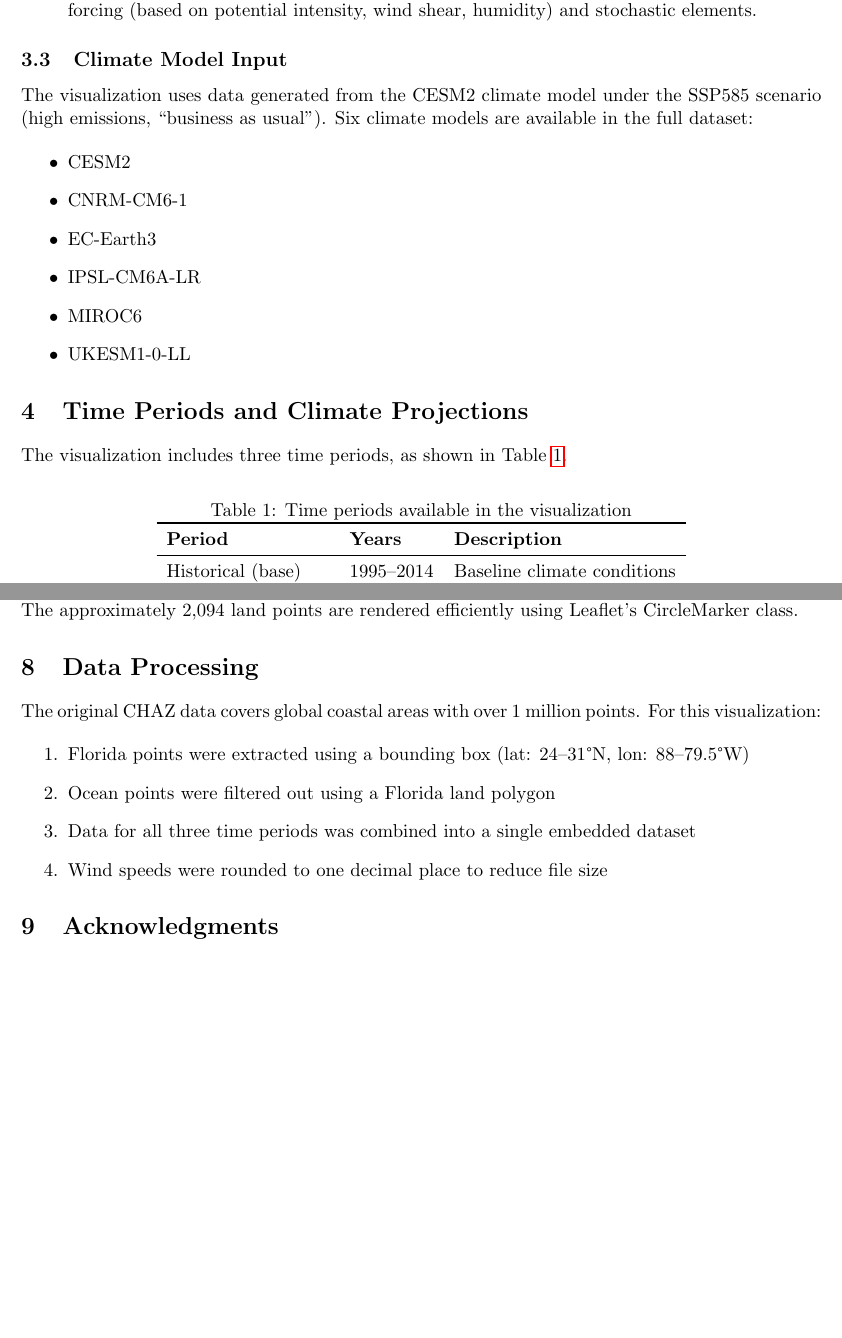
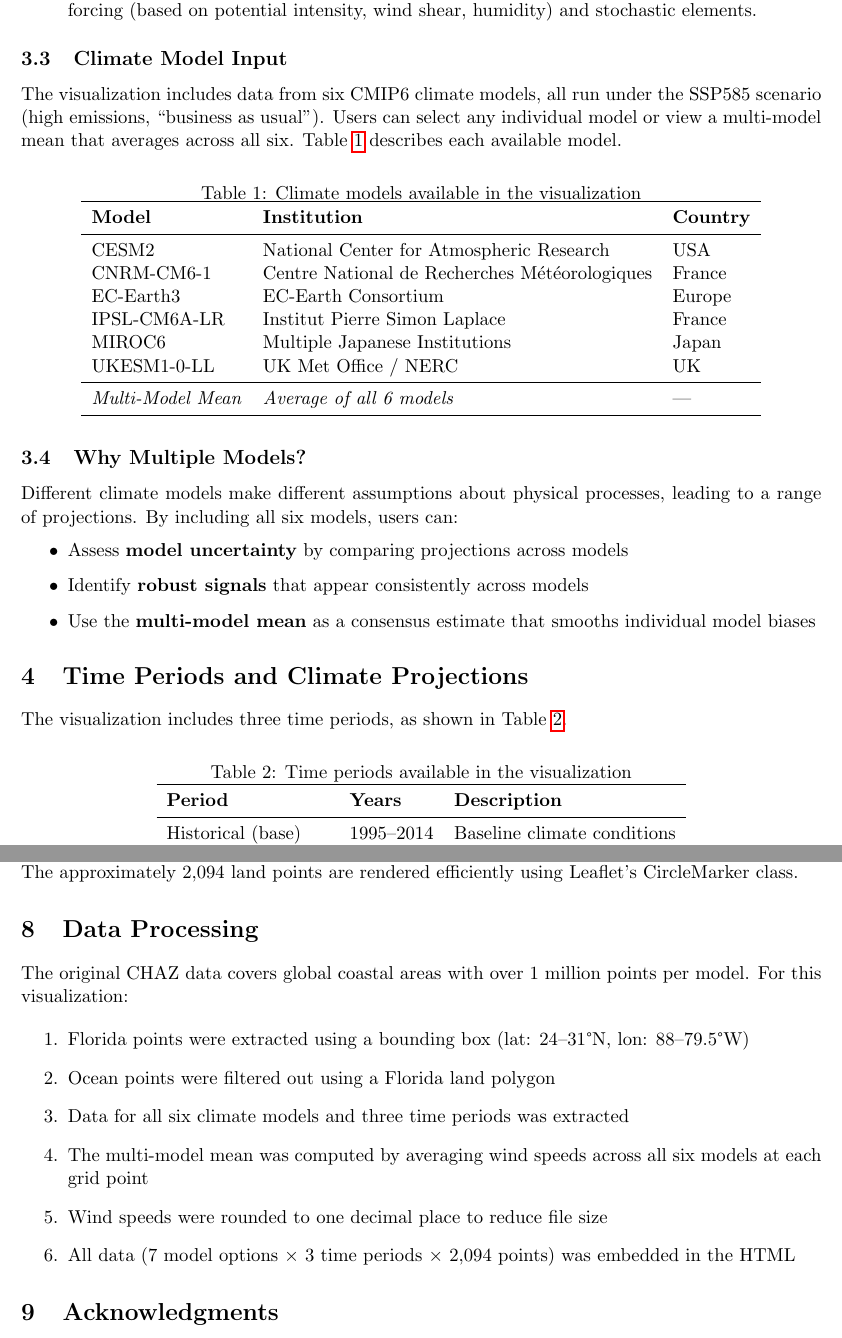
Before and after one commit to metaphorz/CHAZHazard, a LaTeX paper (map/docs/chaz_map_report.tex): two parts of pages 2 and 6 of 6, joined at a grey line, cut so that both start at the same text, the shorter picture padded with empty space. Compiled offline with pdfLaTeX.

Commit message:
Update LaTeX report and figures with climate model selector
- Added climate model dropdown documentation (6 CMIP6 models + multi-model mean)
- Updated screenshots to show new interface with Climate Model selector
- Added Table 2 listing all available climate models
- Added "Why Multiple Models?" subsection explaining model uncertainty

Co-Authored-By: Paul Fishwick and Claude Code <noreply@anthropic.com>

```diff
--- a/map/docs/chaz_map_report.tex
+++ b/map/docs/chaz_map_report.tex
@@ -55,15 +55,36 @@ CHAZ consists of three primary modules:
 
 \subsection{Climate Model Input}
 
-The visualization uses data generated from the CESM2 climate model under the SSP585 scenario (high emissions, ``business as usual''). Six climate models are available in the full dataset:
+The visualization includes data from six CMIP6 climate models, all run under the SSP585 scenario (high emissions, ``business as usual''). Users can select any individual model or view a multi-model mean that averages across all six. Table~\ref{tab:models} describes each available model.
+
+\begin{table}[H]
+\centering
+\caption{Climate models available in the visualization}
+\label{tab:models}
+\begin{tabular}{lll}
+\toprule
+\textbf{Model} & \textbf{Institution} & \textbf{Country} \\
+\midrule
+CESM2 & National Center for Atmospheric Research & USA \\
+CNRM-CM6-1 & Centre National de Recherches M\'{e}t\'{e}orologiques & France \\
+EC-Earth3 & EC-Earth Consortium & Europe \\
+IPSL-CM6A-LR & Institut Pierre Simon Laplace & France \\
+MIROC6 & Multiple Japanese Institutions & Japan \\
+UKESM1-0-LL & UK Met Office / NERC & UK \\
+\midrule
+\textit{Multi-Model Mean} & \textit{Average of all 6 models} & --- \\
+\bottomrule
+\end{tabular}
+\end{table}
+
+\subsection{Why Multiple Models?}
+
+Different climate models make different assumptions about physical processes, leading to a range of projections. By including all six models, users can:
 
 \begin{itemize}
-    \item CESM2
-    \item CNRM-CM6-1
-    \item EC-Earth3
-    \item IPSL-CM6A-LR
-    \item MIROC6
-    \item UKESM1-0-LL
+    \item Assess \textbf{model uncertainty} by comparing projections across models
+    \item Identify \textbf{robust signals} that appear consistently across models
+    \item Use the \textbf{multi-model mean} as a consensus estimate that smooths individual model biases
 \end{itemize}
 
 \section{Time Periods and Climate Projections}
@@ -162,13 +184,15 @@ Data is embedded directly in the HTML file to avoid CORS restrictions and enable
 
 \section{Data Processing}
 
-The original CHAZ data covers global coastal areas with over 1 million points. For this visualization:
+The original CHAZ data covers global coastal areas with over 1 million points per model. For this visualization:
 
 \begin{enumerate}
     \item Florida points were extracted using a bounding box (lat: 24--31°N, lon: 88--79.5°W)
     \item Ocean points were filtered out using a Florida land polygon
-    \item Data for all three time periods was combined into a single embedded dataset
+    \item Data for all six climate models and three time periods was extracted
+    \item The multi-model mean was computed by averaging wind speeds across all six models at each grid point
     \item Wind speeds were rounded to one decimal place to reduce file size
+    \item All data (7 model options $\times$ 3 time periods $\times$ 2,094 points) was embedded in the HTML
 \end{enumerate}
 
 \section{Acknowledgments}
```
Also changed, not shown: map/docs/chaz_map_report.pdf, map/docs/fig_future.png, map/docs/fig_historical.png, map/docs/chaz_map_report.tex (3 more changed lines).
